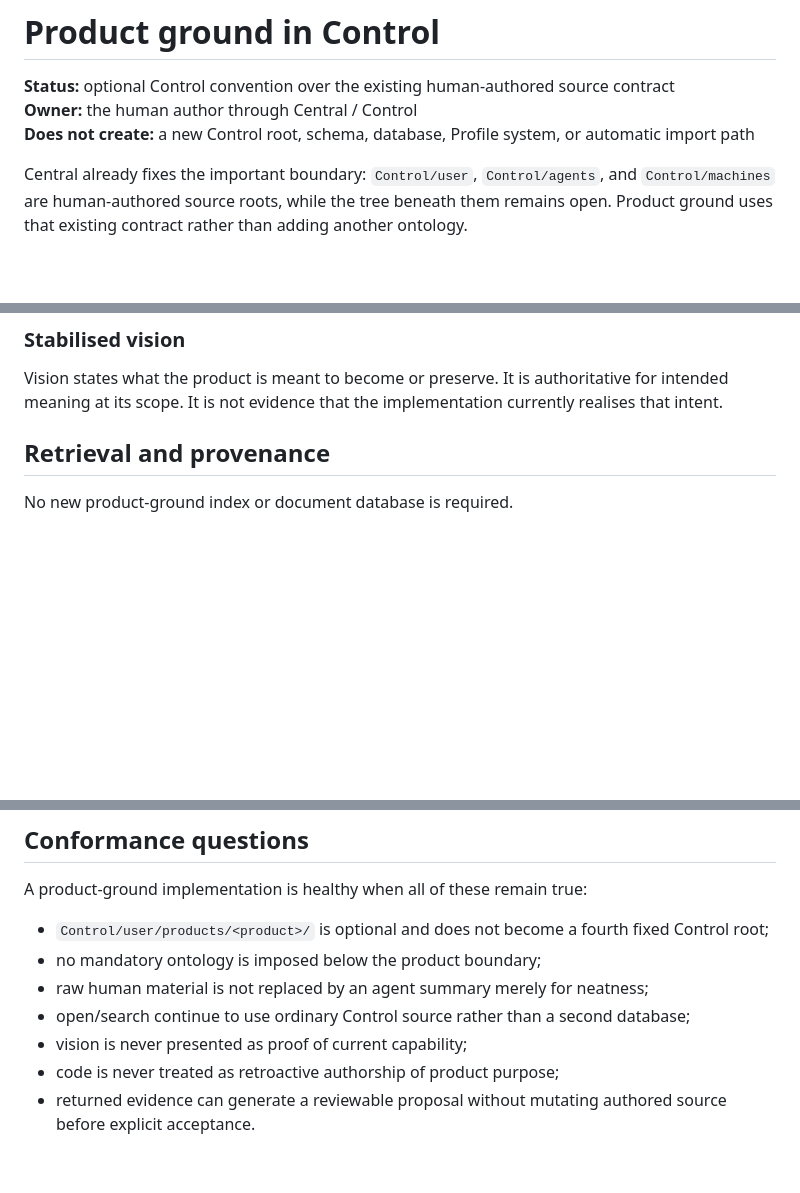
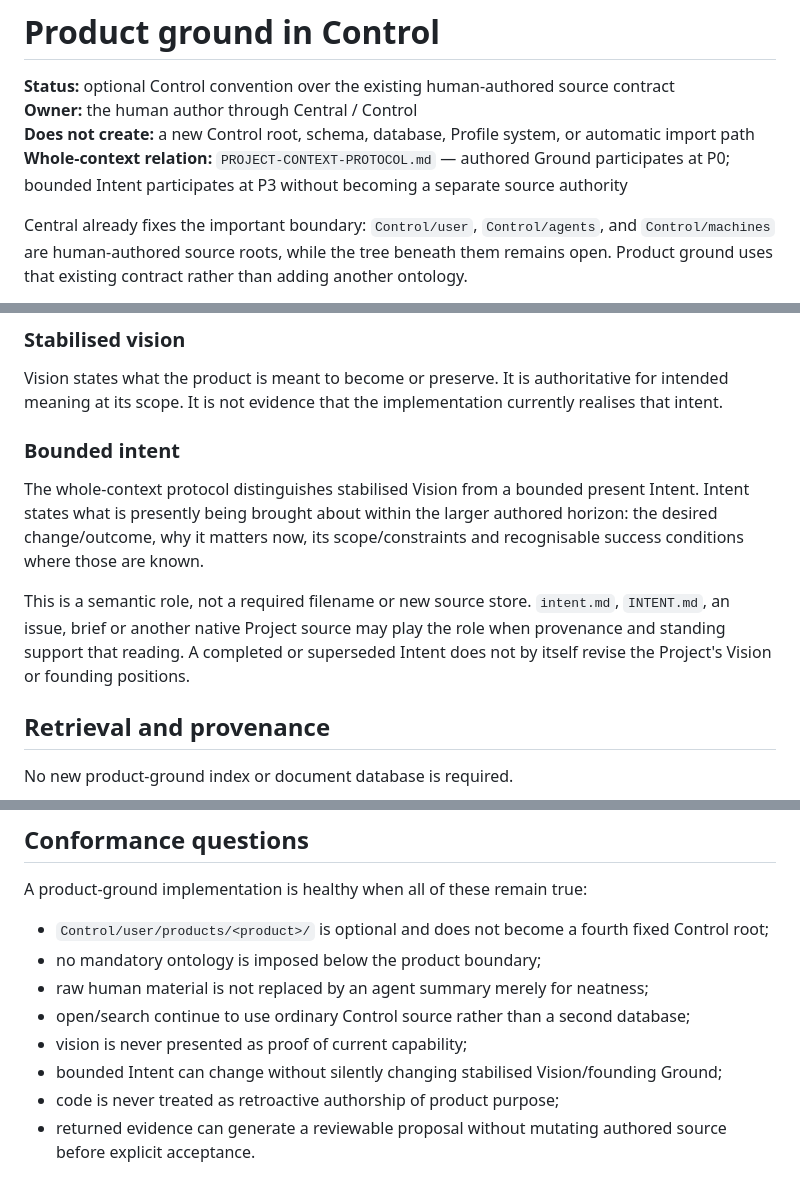
Before and after one commit to EpiLogos/Central, a Markdown page: docs/PRODUCT-GROUND-CONVENTION.md, 3 parts joined by grey strips. GitHub-like rendering; blank space fills up the shorter version.

Commit message:
docs: relate product ground to Project Context Protocol

```diff
--- a/docs/PRODUCT-GROUND-CONVENTION.md
+++ b/docs/PRODUCT-GROUND-CONVENTION.md
@@ -3,6 +3,7 @@
 **Status:** optional Control convention over the existing human-authored source contract
 **Owner:** the human author through Central / Control
 **Does not create:** a new Control root, schema, database, Profile system, or automatic import path
+**Whole-context relation:** `PROJECT-CONTEXT-PROTOCOL.md` — authored Ground participates at P0; bounded Intent participates at P3 without becoming a separate source authority
 
 Central already fixes the important boundary: `Control/user`, `Control/agents`, and `Control/machines` are human-authored source roots, while the tree beneath them remains open. Product ground uses that existing contract rather than adding another ontology.
 
@@ -74,6 +75,12 @@ A stabilised position is a human-authored determination that has become useful a
 ### Stabilised vision
 
 Vision states what the product is meant to become or preserve. It is authoritative for intended meaning at its scope. It is not evidence that the implementation currently realises that intent.
+
+### Bounded intent
+
+The whole-context protocol distinguishes stabilised Vision from a bounded present Intent. Intent states what is presently being brought about within the larger authored horizon: the desired change/outcome, why it matters now, its scope/constraints and recognisable success conditions where those are known.
+
+This is a semantic role, not a required filename or new source store. `intent.md`, `INTENT.md`, an issue, brief or another native Project source may play the role when provenance and standing support that reading. A completed or superseded Intent does not by itself revise the Project's Vision or founding positions.
 
 ## Retrieval and provenance
 
@@ -147,5 +154,6 @@ A product-ground implementation is healthy when all of these remain true:
 - raw human material is not replaced by an agent summary merely for neatness;
 - open/search continue to use ordinary Control source rather than a second database;
 - vision is never presented as proof of current capability;
+- bounded Intent can change without silently changing stabilised Vision/founding Ground;
 - code is never treated as retroactive authorship of product purpose;
 - returned evidence can generate a reviewable proposal without mutating authored source before explicit acceptance.
```
